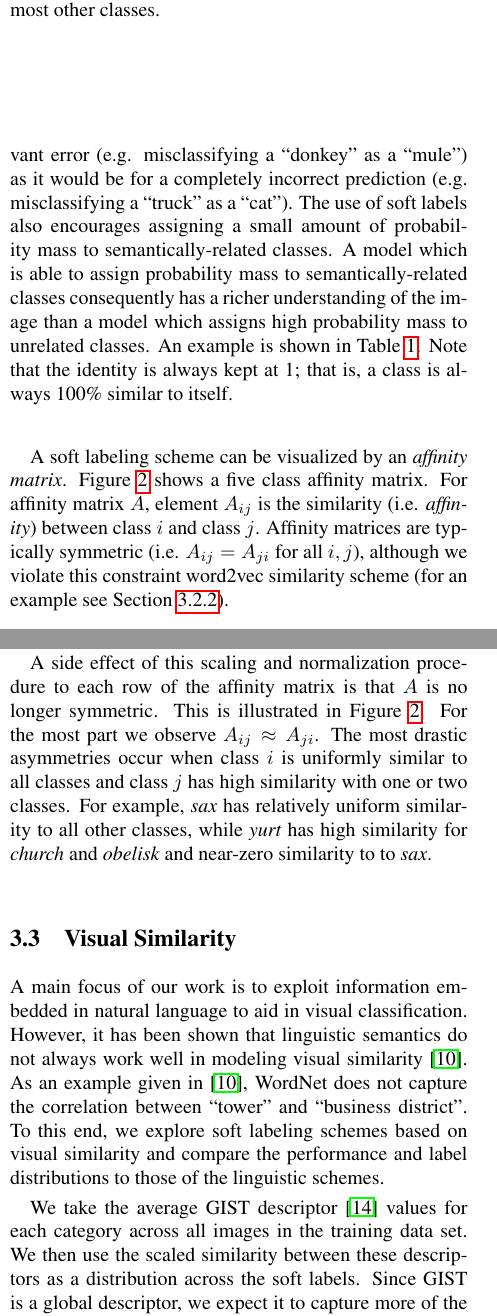
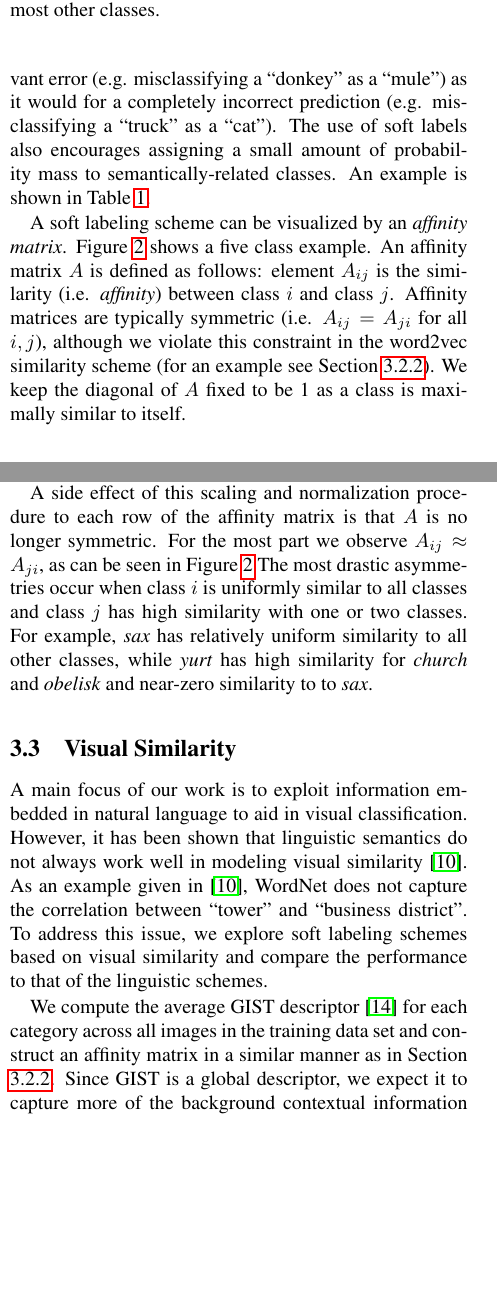
Before and after one commit to ebanner/cs381v_project, a LaTeX paper (report/report.tex, which reads report/sections/methods.tex): two parts of the columns of pages 3 and 4 of 9, joined at a grey line, cut so that both start at the same text, the shorter picture padded with empty space. Compiled offline with pdfLaTeX.

Commit message:
Fix typos

```diff
--- a/report/sections/methods.tex
+++ b/report/sections/methods.tex
@@ -47 +41,0 @@ When the classifier makes an error, it is not given any ``partial credit''
-based on the semantic relevance of its mistake.
@@ -51,20 +49,18 @@ the object categories. Thus, the classifier is not penalized as
-heavily for making a semantically relevant error (e.g. misclassifying
-a ``donkey'' as a ``mule'') as it would be for a completely incorrect
-prediction (e.g. misclassifying a ``truck'' as a ``cat''). The use of
-soft labels also encourages assigning a small amount of probability
-mass to semantically-related classes. A model which is able to assign
-probability mass to semantically-related classes consequently has a richer
-understanding of the image than a model which assigns high probability mass to
-unrelated classes. An example is shown in Table \ref{tbl:soft_labels}.
-Note that the identity is always kept at 1; that is, a class is always
-100\% similar to itself.
+On the contrary, soft labels provide a real-valued distribution over the object
+categories. Thus, the classifier is not penalized as heavily for making a
+semantically relevant error (e.g. misclassifying a ``donkey'' as a ``mule'') as
+it would for a completely incorrect prediction (e.g. misclassifying a ``truck''
+as a ``cat''). The use of soft labels also encourages assigning a small amount
+of probability mass to semantically-related classes. An example is shown in
+Table \ref{tbl:soft_labels}.
 
 A soft labeling scheme can be visualized by an \emph{affinity matrix}. Figure
-\ref{fig:aff-5_1} shows a five class affinity matrix. For affinity matrix $A$,
-element $A_{ij}$ is the similarity (i.e. \emph{affinity}) between class $i$ and
-class $j$. Affinity matrices are typically symmetric (i.e. $A_{ij} = A_{ji}$ for
-all $i, j$), although we violate this constraint word2vec similarity scheme (for
-an example see Section \ref{word2vec}).
+\ref{fig:aff-5_1} shows a five class example. An affinity matrix $A$ is defined
+as follows: element $A_{ij}$ is the similarity (i.e. \emph{affinity}) between
+class $i$ and class $j$. Affinity matrices are typically symmetric (i.e. $A_{ij}
+= A_{ji}$ for all $i, j$), although we violate this constraint in the word2vec
+similarity scheme (for an example see Section \ref{word2vec}). We keep the
+diagonal of $A$ fixed to be 1 as a class is maximally similar to itself.
 
 \begin{figure}[!tb]
 %\begin{figure}[t]
@@ -127 +122,0 @@ vector space tend to be \emph{topically} similar. Conversely, when context is
-defined via \emph{linguistic dependencies}, nearby words tend to be
@@ -129,0 +124 @@ label sharing for image classification.
+defined via linguistic dependencies, nearby words tend to be \emph{semantically}
@@ -144,13 +139,13 @@ off-diagonal probability masses were near-zero, hence normalizing them to sum up
 to 0.5 prevents perpetually negative gradient signals for off-diagonal classes.
 
 A side effect of this scaling and normalization procedure to each row of the
-affinity matrix is that $A$ is no longer symmetric. This is illustrated in
-Figure \ref{fig:aff-5_1}. For the most part we observe $A_{ij} \approx A_{ji}$.
-The most drastic asymmetries occur when class $i$ is uniformly similar to all
-classes and class $j$ has high similarity with one or two classes. For example,
-\emph{sax} has relatively uniform similarity to all other classes, while
-\emph{yurt} has high similarity for \emph{church} and \emph{obelisk} and
-near-zero similarity to to \emph{sax}.
+affinity matrix is that $A$ is no longer symmetric. For the most part we observe
+$A_{ij} \approx A_{ji}$, as can be seen in Figure \ref{fig:aff-5_1} The most
+drastic asymmetries occur when class $i$ is uniformly similar to all classes and
+class $j$ has high similarity with one or two classes. For example, \emph{sax}
+has relatively uniform similarity to all other classes, while \emph{yurt} has
+high similarity for \emph{church} and \emph{obelisk} and near-zero similarity to
+to \emph{sax}.
 
 \subsection{Visual Similarity}
 
```
Also changed, not shown: report/sections/methods.tex (76 more changed lines).
